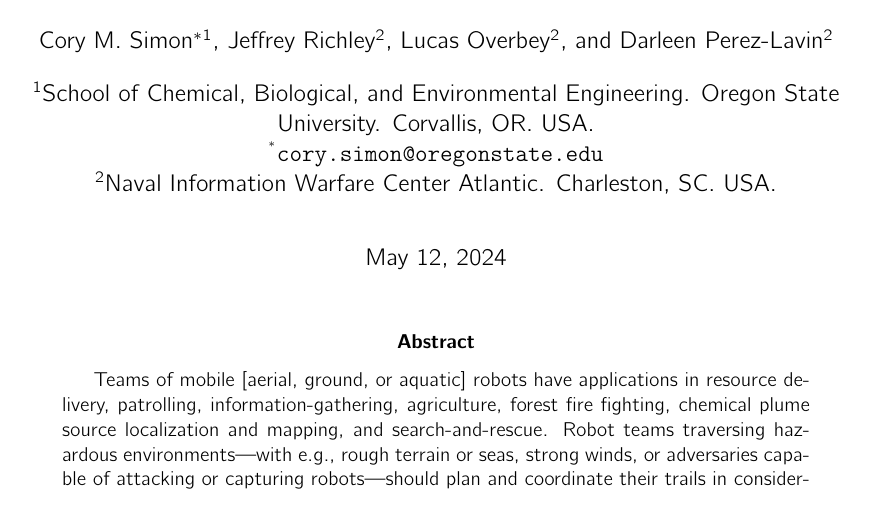
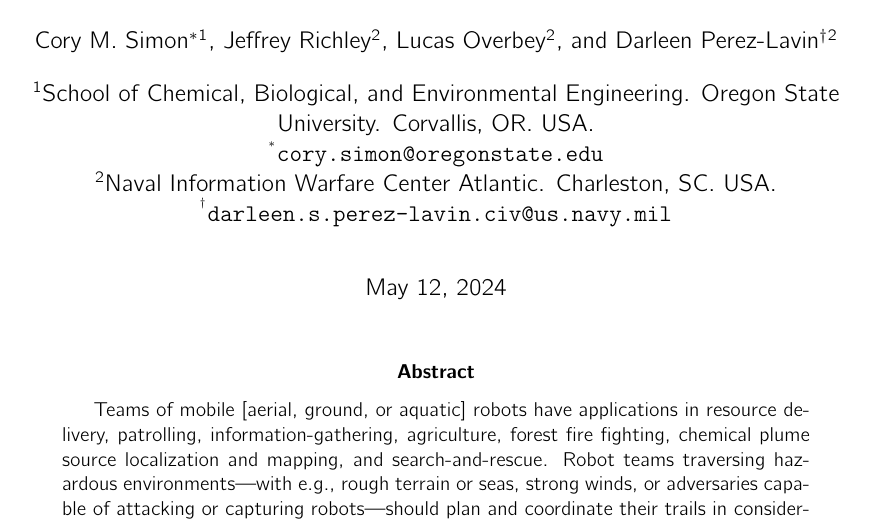
Before and after one commit to SimonEnsemble/BO_ACO_TOHE, a LaTeX paper (paper/simple_mo-aco-tsop.tex): part of page 1 of 27, cut so that both start at the same text. Compiled offline with pdfLaTeX.

Commit message:
put darleen email

```diff
--- a/paper/simple_mo-aco-tsop.tex
+++ b/paper/simple_mo-aco-tsop.tex
@@ -62,10 +62,11 @@ Bi-objective trail-planning for a robot team orienteering in a hazardous environ
 \author[1]{Cory M. Simon$^*$}
 \author[2]{Jeffrey Richley}
 \author[2]{Lucas Overbey}
-\author[2]{Darleen Perez-Lavin}
+\author[2]{Darleen Perez-Lavin$^\dagger$}
 \affil[1]{School of Chemical, Biological, and Environmental Engineering. Oregon State University. Corvallis, OR. USA.}
 \affil[$^*$]{\texttt{cory.simon@oregonstate.edu}}
 \affil[2]{Naval Information Warfare Center Atlantic. Charleston, SC. USA.}
+\affil[$^\dagger$]{\texttt{darleen.s.perez-lavin.civ@us.navy.mil}}
 % \corrauthor[1]{Cory M. Simon}{cory.simon@oregonstate.edu}
 
 % \keywords{Keyword1, Keyword2, Keyword3}
```
